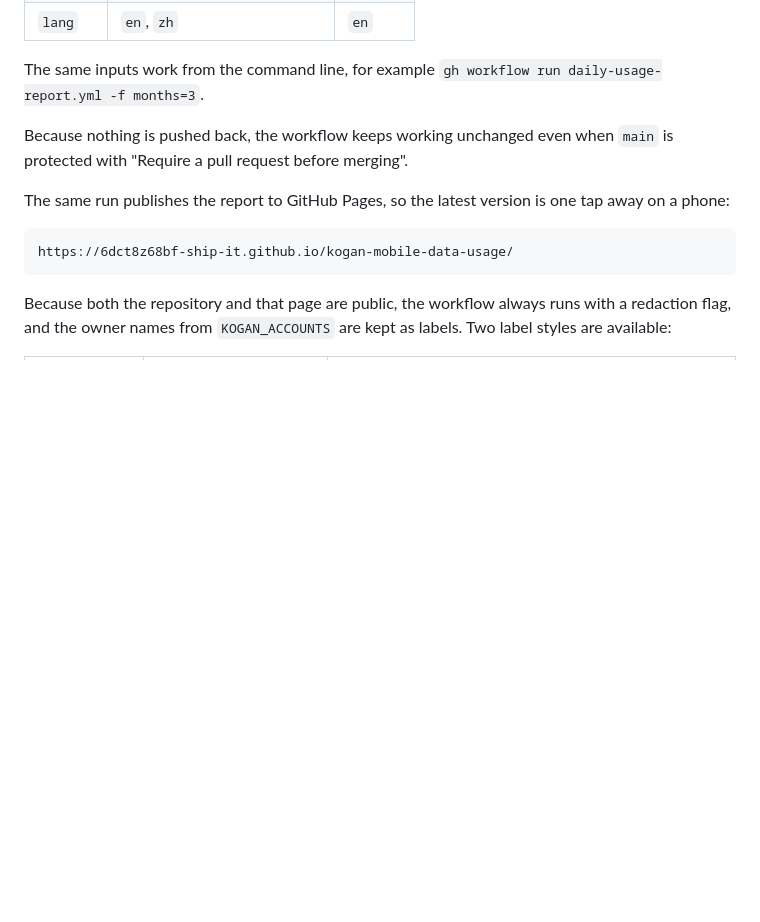
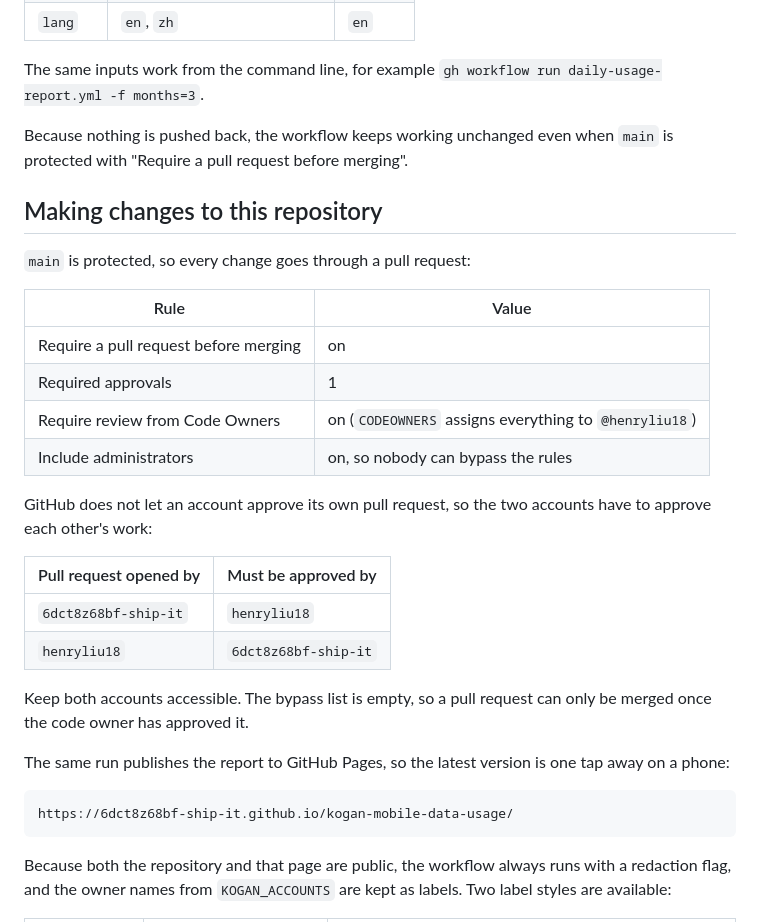
Before and after one commit to 6dct8z68bf-ship-it/kogan-mobile-usage, a Markdown page: README.md, the part around the change. Drawn GitHub-style; blank space fills up the shorter version.

Commit message:
Document the protected branch workflow and the CODEOWNERS rule (#1)
Co-authored-by: 6dct8z68bf-ship-it <308952645+6dct8z68bf-ship-it@users.noreply.github.com>

```diff
--- a/README.md
+++ b/README.md
@@ -217,6 +217,28 @@ The same inputs work from the command line, for example
 Because nothing is pushed back, the workflow keeps working unchanged even when
 `main` is protected with "Require a pull request before merging".
 
+## Making changes to this repository
+
+`main` is protected, so every change goes through a pull request:
+
+| Rule | Value |
+| --- | --- |
+| Require a pull request before merging | on |
+| Required approvals | 1 |
+| Require review from Code Owners | on (`CODEOWNERS` assigns everything to `@henryliu18`) |
+| Include administrators | on, so nobody can bypass the rules |
+
+GitHub does not let an account approve its own pull request, so the two accounts
+have to approve each other's work:
+
+| Pull request opened by | Must be approved by |
+| --- | --- |
+| `6dct8z68bf-ship-it` | `henryliu18` |
+| `henryliu18` | `6dct8z68bf-ship-it` |
+
+Keep both accounts accessible. The bypass list is empty, so a pull request can
+only be merged once the code owner has approved it.
+
 The same run publishes the report to GitHub Pages, so the latest version is one
 tap away on a phone:
 
```
